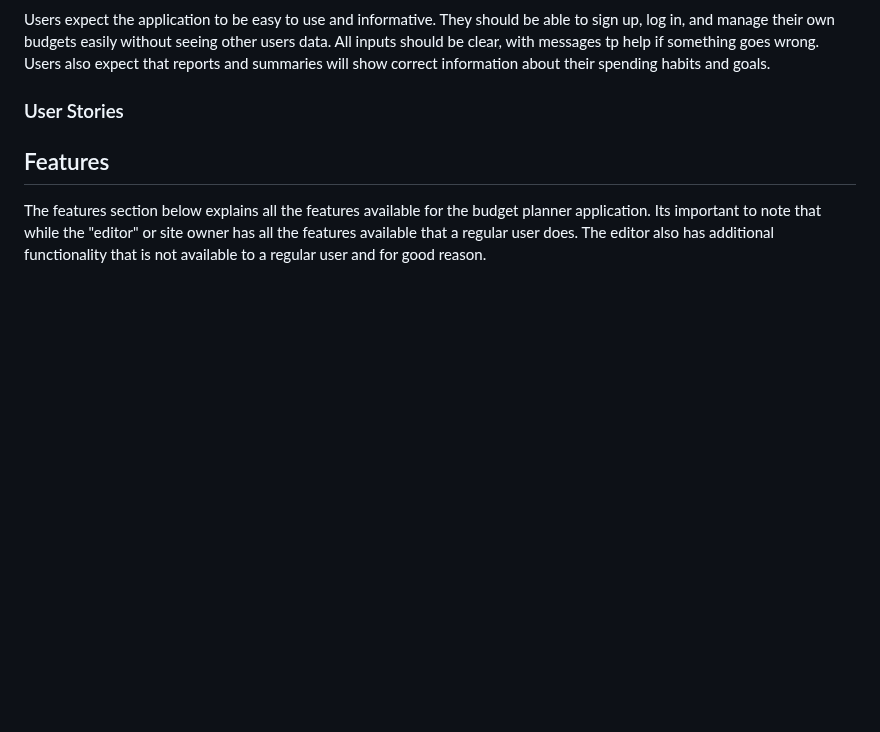
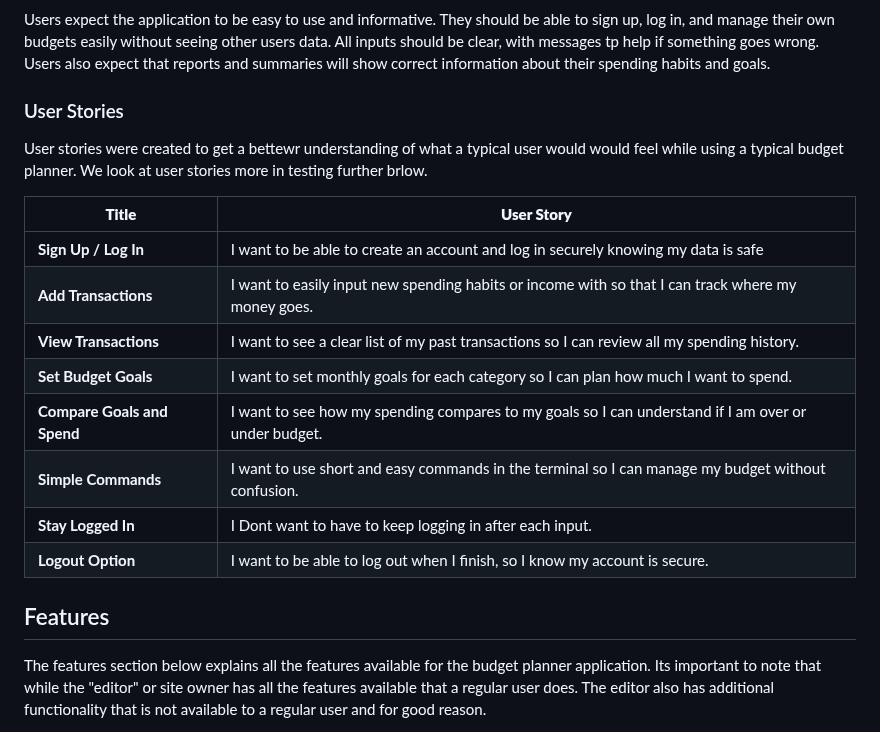
Before and after one commit to moranjohn-95/budget-planner, a Markdown page: README.md, the part around the change. Drawn GitHub-style; blank space fills up the shorter version.

Commit message:
Add User Stories to README file

```diff
--- a/README.md
+++ b/README.md
@@ -49,6 +49,19 @@ The Budget Planner is suitable for students, professionals, or families who need
 Users expect the application to be easy to use and informative. They should be able to sign up, log in, and manage their own budgets easily without seeing other users data. All inputs should be clear, with messages tp help if something goes wrong. Users also expect that reports and summaries will show correct information about their spending  habits and goals.
 
 ### User Stories
+User stories were created to get a bettewr understanding of what a typical user would would feel while using a typical budget planner.
+We look at user stories more in testing further brlow.
+
+| **Title**                   | **User Story**                                                                                                            |
+| --------------------------- | ------------------------------------------------------------------------------------------------------------------------- |
+| **Sign Up / Log In**        | I want to be able to create an account and log in securely knowing my data is safe |
+| **Add Transactions**        | I want to easily input new spending habits or income with so that I can track where my money goes. |
+| **View Transactions**       | I want to see a clear list of my past transactions so I can review all my spending history.                                   |
+| **Set Budget Goals**        | I want to set monthly goals for each category so I can plan how much I want to spend.                            |
+| **Compare Goals and Spend** | I want to see how my spending compares to my goals so I can understand if I am over or under budget.                           |
+| **Simple Commands**         | I want to use short and easy commands in the terminal so I can manage my budget without confusion.                        |
+| **Stay Logged In**          | I Dont want to have to keep logging in after each input.                                |
+| **Logout Option**           | I want to be able to log out when I finish, so I know my account is secure.    |
 
 ## Features
 The features section below explains all the features available for the budget planner application. Its important to note that while the "editor" or site owner has all the features available that a regular user does. The editor also has additional functionality that is not available to a regular user and for good reason.
```
